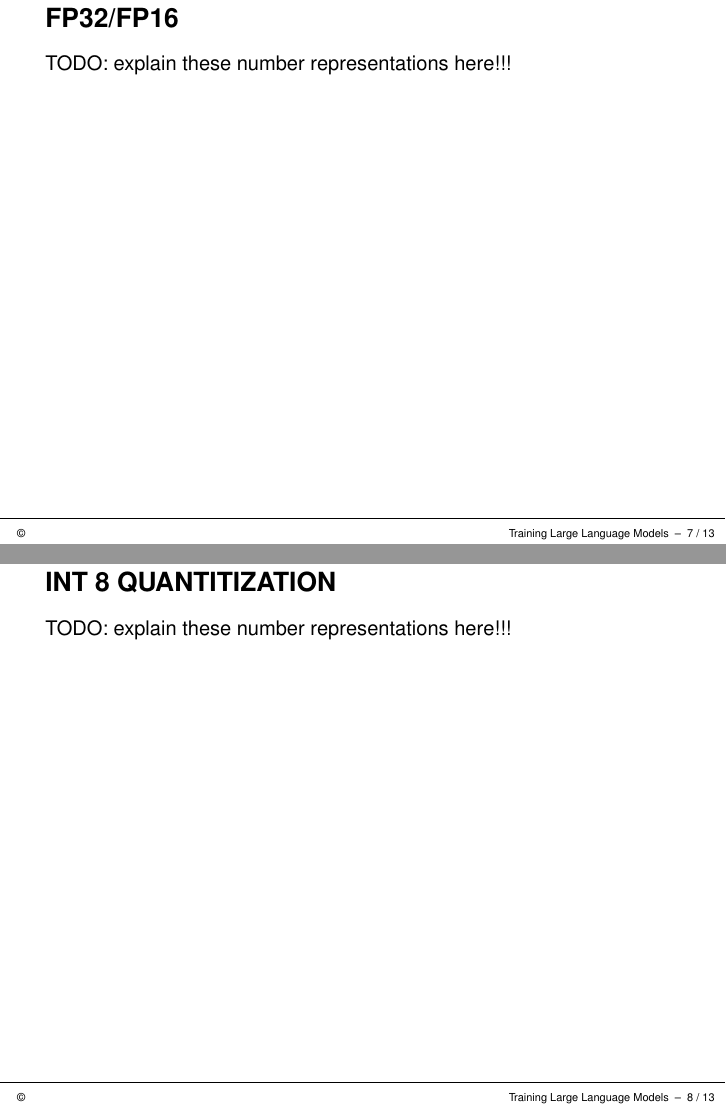
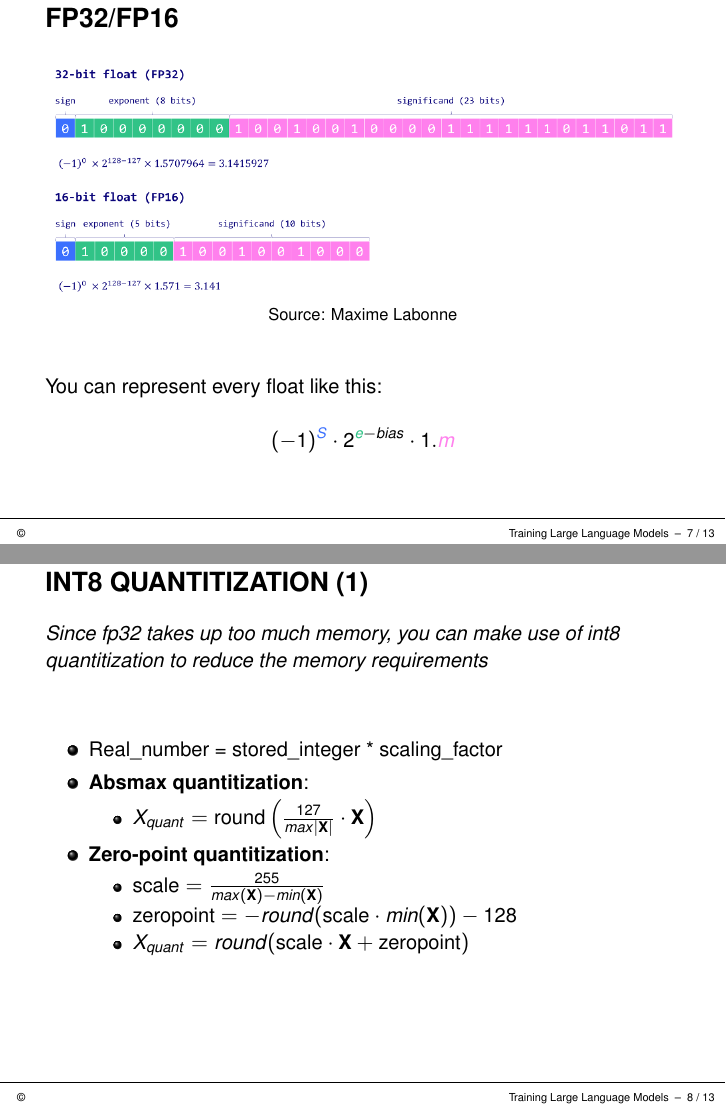
Before and after one commit to MikeySaw/dl4nlp_slides, LaTeX slides (chapters/chapter11/slides-111-compute-memory.tex): pages 8 and 9 of 14, joined at a grey line. The pictures show the PDF file chapters/chapter11/slides-111-compute-memory.pdf that the author committed with the source.

Commit message:
Finish first draft of 11.1 and 11.2

```diff
--- a/chapters/chapter11/slides-111-compute-memory.tex
+++ b/chapters/chapter11/slides-111-compute-memory.tex
@@ -166,23 +166,63 @@ Model size components: \newline
 
 \begin{vbframe}{FP32/FP16}
 
-TODO: explain these number representations here!!!
+\begin{figure}
+	\centering
+	\includegraphics[width = 11cm]{./figure/float.png} \\
+	{\footnotesize Source: \href{https://mlabonne.github.io/blog/posts/Introduction_to_Weight_Quantization.html}{Maxime Labonne}}
+\end{figure}
+
+\hspace{}
+
+You can represent every float like this:
+
+$$(-1)^{\textcolor[RGB]{59,112,254}{S}}\cdot 2^{\textcolor[RGB]{49,195,135}{e}-bias} \cdot 1.\textcolor[RGB]{255,128,237}{m}$$
 
 \end{vbframe}
 
 % ------------------------------------------------------------------------------
 
-\begin{vbframe}{Int 8 Quantitization}
+\begin{vbframe}{Int8 Quantitization (1)}
 
-TODO: explain these number representations here!!!
+\textit{Since fp32 takes up too much memory, you can make use of int8 quantitization to reduce the memory requirements}
+
+\vfill
+
+\begin{itemize}
+    \item Real\_number = stored\_integer * scaling\_factor
+    \item \textbf{Absmax quantitization}:
+        \begin{itemize}
+            \item $X_{quant} = \text{round}\left(\frac{127}{max{|\mathbf{X}|}} \cdot \mathbf{X}\right)$
+        \end{itemize}
+    \item \textbf{Zero-point quantitization}:
+        \begin{itemize}
+            \item $\text{scale} = \frac{255}{max(\mathbf{X}) - min(\mathbf{X})}$
+            \item $\text{zeropoint} = -round(\text{scale}\cdot min(\mathbf{X})) - 128$
+            \item $X_{quant} = round(\text{scale}\cdot \mathbf{X} + \text{zeropoint})$
+        \end{itemize}
+\end{itemize}
+
+\vfill
 
 \end{vbframe}
 
 % ------------------------------------------------------------------------------
 
-\begin{vbframe}{Int* Quantitization}
+\begin{vbframe}{Int8 Quantitization (2)}
 
-TODO: explain these number representations here!!!
+\textit{We map a number from a fp32 to an int8 representation:}
+
+\vfill
+
+\begin{figure}
+	\centering
+	\includegraphics[width = 11cm]{./figure/intquant.png} \\
+	{\footnotesize Source: \href{https://mlabonne.github.io/blog/posts/Introduction_to_Weight_Quantization.html}{Maxime Labonne}}
+\end{figure}
+
+\vfill
+
+\textit{These quantitizations reduce the amount of memory used by the model, also they further speed up computation by enabling integer computation instead of floating-point math!}
 
 \end{vbframe}
 
```
Also changed, not shown: chapters/chapter11/slides-112-reduce-comp.tex (+83 -4 lines), chapters/chapter11/figure/float.png (added), chapters/chapter11/figure/intquant.png (added), chapters/chapter11/figure/tensor_parallel.png (added), chapters/chapter11/slides-111-compute-memory.pdf, chapters/chapter11/slides-112-reduce-comp.pdf.
